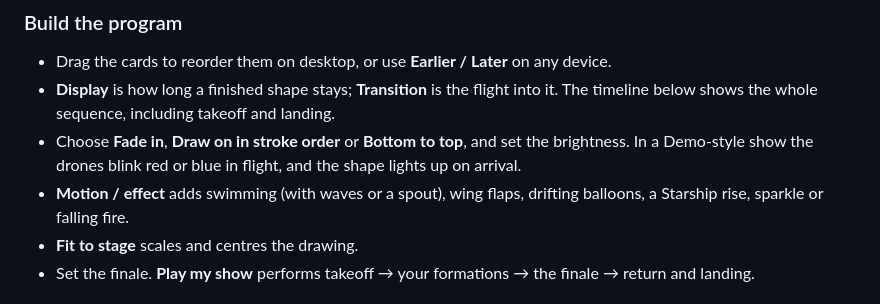
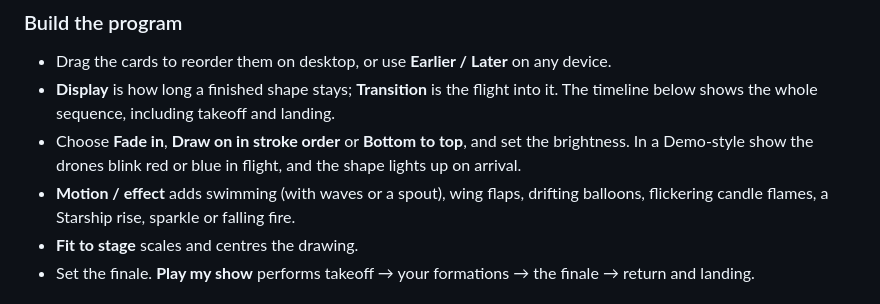
Before and after one commit to S0lluxx26/Draw_in_3D, a Markdown page: docs/SHOW_EDITOR_GUIDE.md, the part around the change. GitHub-like rendering.

```diff
--- a/docs/SHOW_EDITOR_GUIDE.md
+++ b/docs/SHOW_EDITOR_GUIDE.md
@@ -66,7 +66,7 @@ A formation holds up to 79 lines and 4,000 points; the designer says when it is
 - Drag the cards to reorder them on desktop, or use **Earlier / Later** on any device.
 - **Display** is how long a finished shape stays; **Transition** is the flight into it. The timeline below shows the whole sequence, including takeoff and landing.
 - Choose **Fade in**, **Draw on in stroke order** or **Bottom to top**, and set the brightness. In a Demo-style show the drones blink red or blue in flight, and the shape lights up on arrival.
-- **Motion / effect** adds swimming (with waves or a spout), wing flaps, drifting balloons, a Starship rise, sparkle or falling fire.
+- **Motion / effect** adds swimming (with waves or a spout), wing flaps, drifting balloons, flickering candle flames, a Starship rise, sparkle or falling fire.
 - **Fit to stage** scales and centres the drawing.
 - Set the finale. **Play my show** performs takeoff → your formations → the finale → return and landing.
 
```
Also changed, not shown: README.md (+6 -0 lines), docs/STUDIO20.md (added, +32 -0 lines), docs/media/studio20-cake-family.jpg (added), 7 other files.
